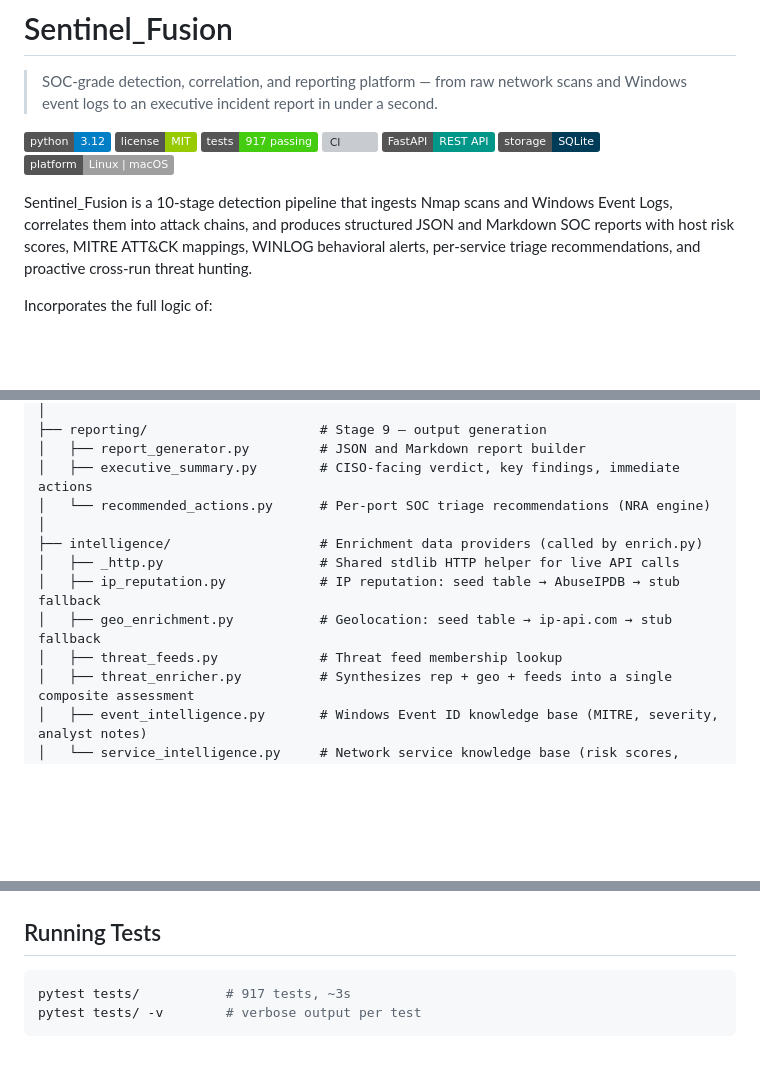
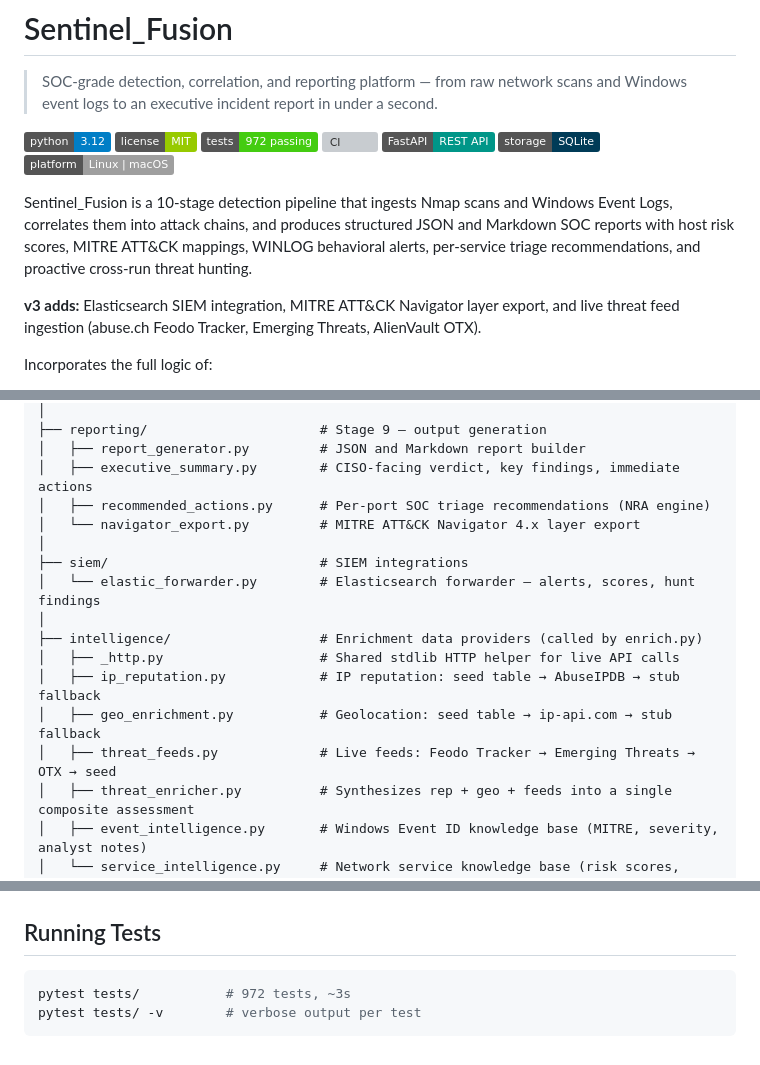
Before and after one commit to AsmithTank77-droid/Sentinel_Fusion, a Markdown page: README.md, 3 parts joined by grey strips. Rendered like a GitHub page; badges without logos; blank space fills up the shorter version; grey boxes are pictures that could not be loaded.

````diff
--- a/README.md
+++ b/README.md
@@ -4,13 +4,15 @@
 
 ![Python](https://img.shields.io/badge/python-3.12-blue?logo=python&logoColor=white)
 ![License](https://img.shields.io/badge/license-MIT-green)
-![Tests](https://img.shields.io/badge/tests-917%20passing-brightgreen)
+![Tests](https://img.shields.io/badge/tests-972%20passing-brightgreen)
 ![CI](https://github.com/AsmithTank77-droid/Sentinel_Fusion/actions/workflows/test.yml/badge.svg)
 ![FastAPI](https://img.shields.io/badge/FastAPI-REST%20API-009688?logo=fastapi&logoColor=white)
 ![SQLite](https://img.shields.io/badge/storage-SQLite-003B57?logo=sqlite&logoColor=white)
 ![Platform](https://img.shields.io/badge/platform-Linux%20%7C%20macOS-lightgrey)
 
 Sentinel_Fusion is a 10-stage detection pipeline that ingests Nmap scans and Windows Event Logs, correlates them into attack chains, and produces structured JSON and Markdown SOC reports with host risk scores, MITRE ATT&CK mappings, WINLOG behavioral alerts, per-service triage recommendations, and proactive cross-run threat hunting.
+
+**v3 adds:** Elasticsearch SIEM integration, MITRE ATT&CK Navigator layer export, and live threat feed ingestion (abuse.ch Feodo Tracker, Emerging Threats, AlienVault OTX).
 
 Incorporates the full logic of:
 - **nmap-recon-analyzer** — Nmap XML parsing, service risk scoring, CVE mapping, SOC triage recommendations
@@ -276,13 +319,17 @@ Sentinel_Fusion/
 ├── reporting/                      # Stage 9 — output generation
 │   ├── report_generator.py         # JSON and Markdown report builder
 │   ├── executive_summary.py        # CISO-facing verdict, key findings, immediate actions
-│   └── recommended_actions.py      # Per-port SOC triage recommendations (NRA engine)
+│   ├── recommended_actions.py      # Per-port SOC triage recommendations (NRA engine)
+│   └── navigator_export.py         # MITRE ATT&CK Navigator 4.x layer export
+│
+├── siem/                           # SIEM integrations
+│   └── elastic_forwarder.py        # Elasticsearch forwarder — alerts, scores, hunt findings
 │
 ├── intelligence/                   # Enrichment data providers (called by enrich.py)
 │   ├── _http.py                    # Shared stdlib HTTP helper for live API calls
 │   ├── ip_reputation.py            # IP reputation: seed table → AbuseIPDB → stub fallback
 │   ├── geo_enrichment.py           # Geolocation: seed table → ip-api.com → stub fallback
-│   ├── threat_feeds.py             # Threat feed membership lookup
+│   ├── threat_feeds.py             # Live feeds: Feodo Tracker → Emerging Threats → OTX → seed
 │   ├── threat_enricher.py          # Synthesizes rep + geo + feeds into a single composite assessment
 │   ├── event_intelligence.py       # Windows Event ID knowledge base (MITRE, severity, analyst notes)
 │   └── service_intelligence.py     # Network service knowledge base (risk scores, threat descriptions, CVEs)
@@ -387,6 +437,6 @@ Sentinel_Fusion/
 ## Running Tests
 
 ```bash
-pytest tests/           # 917 tests, ~3s
+pytest tests/           # 972 tests, ~3s
 pytest tests/ -v        # verbose output per test
 ```
````
Also changed, not shown: other parts of README.md (+45 -1 lines), docs/linkedin_v3.md (added, +31 -0 lines).
